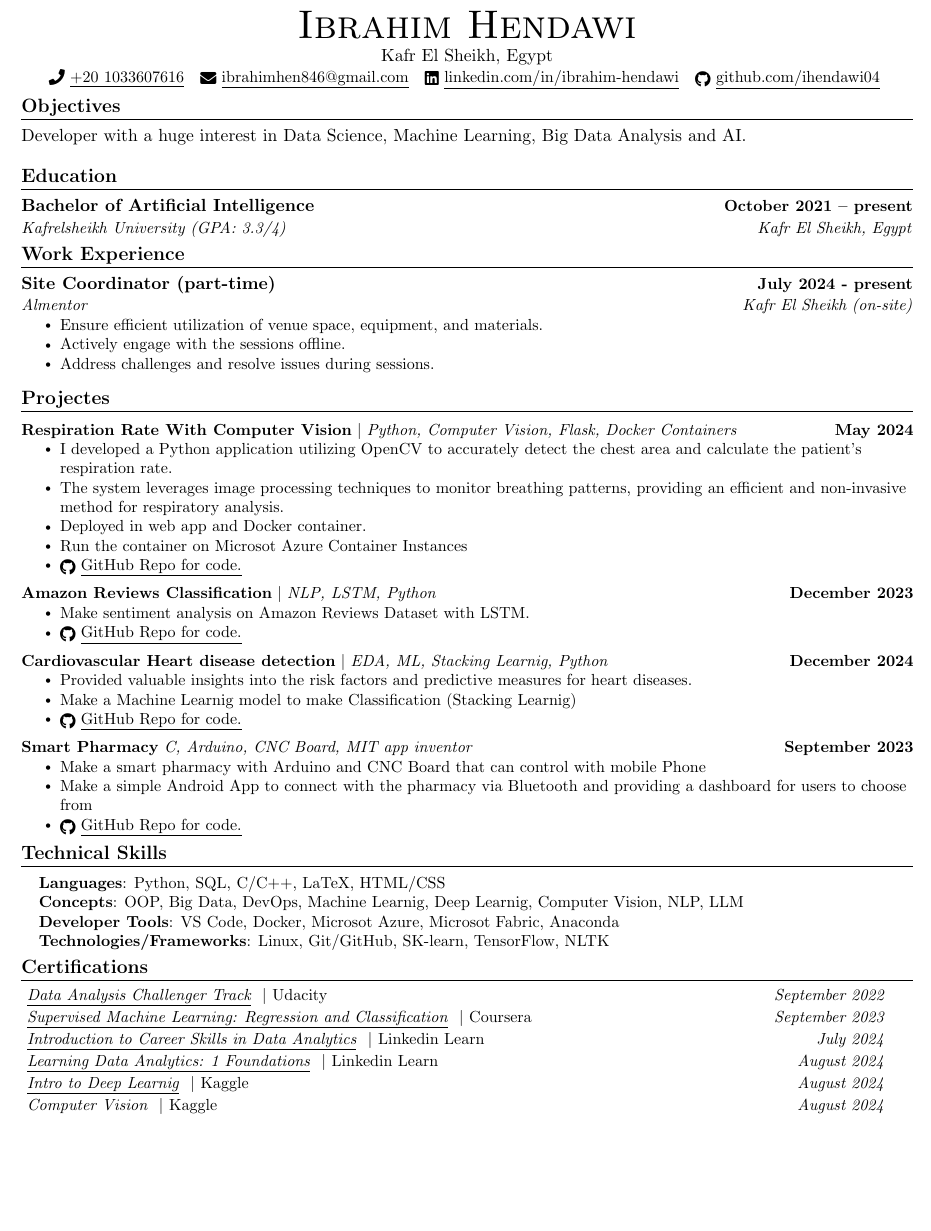
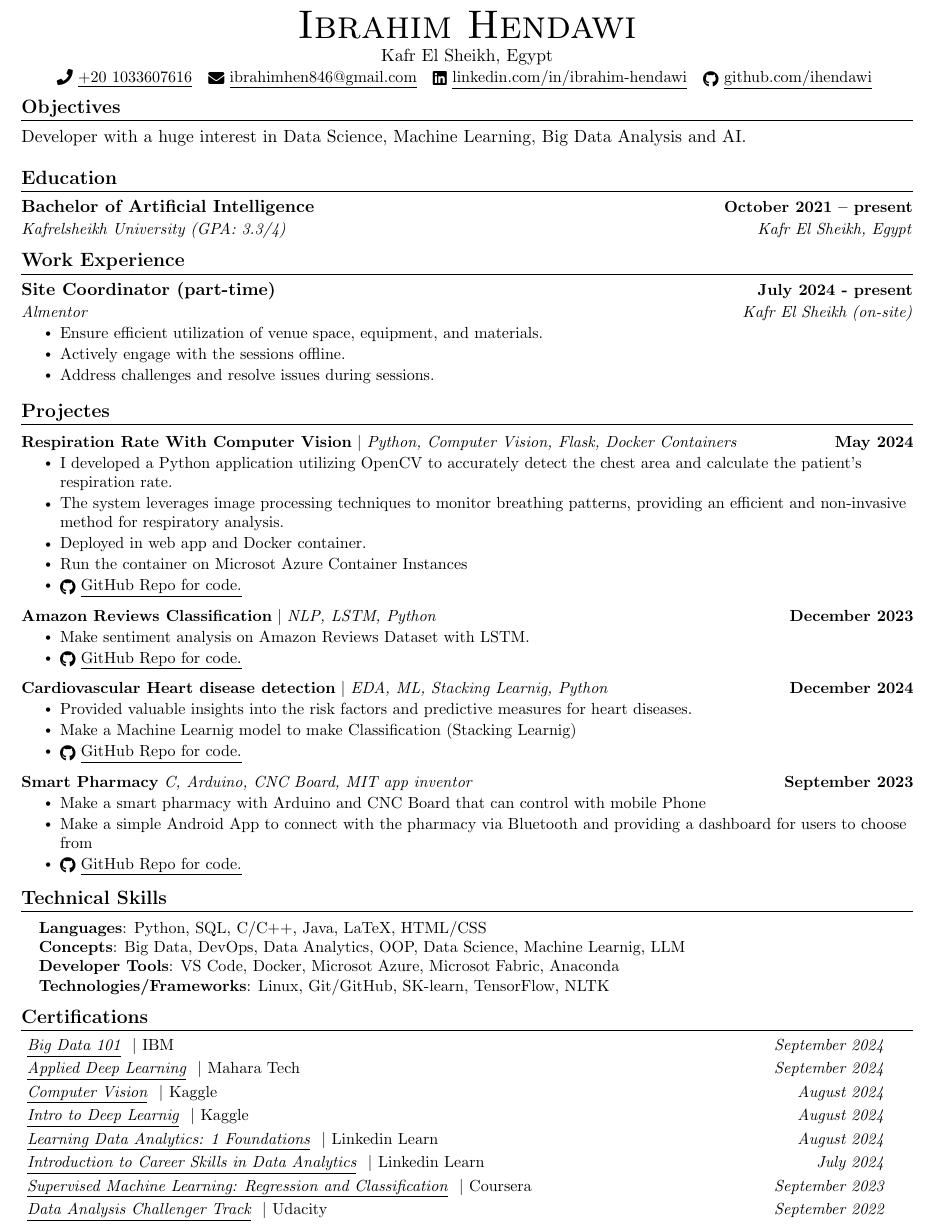
Before and after one commit to ihendawi/My-Resume, a LaTeX CV (Ibrahim's Resume.tex): part of the page before the commit and part of page 1 of 2 after it, cut so that both start at the same text, the shorter picture padded with empty space. Compiled offline with pdfLaTeX.

Commit message:
Add Certificates

```diff
--- a/Ibrahim's Resume.tex
+++ b/Ibrahim's Resume.tex
@@ -145,10 +145,10 @@
   {\raisebox{-0.2\height}
   \faLinkedin\
   \underline{linkedin.com/in/ibrahim-hendawi}}  ~
-  \href{https://github.com/ihendawi04}
+  \href{https://github.com/ihendawi}
   {\raisebox{-0.2\height}
   \faGithub\
-  \underline{github.com/ihendawi04}}
+  \underline{github.com/ihendawi}}
   \vspace{-8pt}
 
 
@@ -209,7 +209,7 @@
         \resumeItem{The system leverages image processing techniques to monitor breathing patterns, providing an efficient and non-invasive method for respiratory analysis.}
         \resumeItem{Deployed in web app and Docker container.}
         \resumeItem{Run the container on Microsot Azure Container Instances}
-        \resumeItem{\href{https://github.com/ihendawi04/RespirationRate-Container.git}
+        \resumeItem{\href{https://github.com/ihendawi/RespirationRate-Container.git}
         {\raisebox{-0.2\height}
         \faGithub\
         \underline{GitHub Repo for code.}}}
@@ -252,7 +252,7 @@
       \resumeItemListStart
         \resumeItem{Make a smart pharmacy with Arduino and CNC Board that can control with mobile Phone}
         \resumeItem{Make a simple Android App to connect with the pharmacy via Bluetooth and providing a dashboard for users to choose from}
-        \resumeItem{\href{https://github.com/ihendawi04/Smart_Pharmacy.git}
+        \resumeItem{\href{https://github.com/ihendawi/Smart_Pharmacy.git}
         {\raisebox{-0.2\height}
         \faGithub\
         \underline{GitHub Repo for code.}}
@@ -269,8 +269,8 @@
 \section{Technical Skills}
 \begin{itemize}[leftmargin=0.15in, label={}]
   \small{\item{
-   \textbf{Languages}{: Python, SQL, C/C++, {LaTeX}, HTML/CSS} \\
-   \textbf{Concepts}{: OOP, Big Data, DevOps, Machine Learnig, Deep Learnig, Computer Vision, NLP, LLM} \\
+   \textbf{Languages}{: Python, SQL, C/C++, Java, {LaTeX}, HTML/CSS} \\
+   \textbf{Concepts}{: Big Data, DevOps, Data Analytics, OOP, Data Science, Machine Learnig, LLM} \\
    \textbf{Developer Tools}{: VS Code, Docker, Microsot Azure, Microsot Fabric, Anaconda} \\
    \textbf{Technologies/Frameworks}{: Linux, Git/GitHub, SK-learn, TensorFlow, NLTK} \\
   }}
@@ -282,13 +282,54 @@
 \section{Certifications}
 \vspace{-3pt}
 \resumeSubHeadingListStart
-    \resumeSubSubheading
-      {\href{https://www.udacity.com/certificate/37XGH3RF}
+
+      \resumeSubSubheading
+      {\href{https://courses.cognitiveclass.ai/certificates/06fd6d81006a4b87ac9d3ab6aaaf44e2}
       {\raisebox{-0.2\height}
       \
-      \underline{Data Analysis Challenger Track} } $|$ \emph{Udacity}
-      }{September 2022}
-      {}{}
+      \underline{Big Data 101} } $|$ \emph{IBM}
+      }{September 2024}
+
+
+      \resumeSubSubheading
+      {\href{}
+      {\raisebox{-0.2\height}
+      \
+      \underline{Applied Deep Learning} } $|$ \emph{Mahara Tech}
+      }{September 2024}
+
+
+
+      \resumeSubSubheading
+      {\href{https://www.kaggle.com/learn/certification/ibrahimhendawi/computer-vision}
+      {\raisebox{-0.2\height}
+      \
+      \underline{Computer Vision} } $|$ \emph{Kaggle}
+      }{August 2024}
+
+      \resumeSubSubheading
+      {\href{https://www.kaggle.com/learn/certification/ibrahimhendawi/intro-to-deep-learning}
+      {\raisebox{-0.2\height}
+      \
+      \underline{Intro to Deep Learnig} } $|$ \emph{Kaggle}
+      }{August 2024}
+
+
+      \resumeSubSubheading
+      {\href{https://www.linkedin.com/learning/certificates/2b3baacae85b7e19a98b11422b0d2d570f2e31089bd058fc973a2476866e5080}
+      {\raisebox{-0.2\height}
+      \
+      \underline{Learning Data Analytics: 1 Foundations} } $|$ \emph{Linkedin Learn}
+      }{August 2024}
+
+
+      \resumeSubSubheading
+      {\href{https://www.linkedin.com/learning/certificates/196eecc6ca24087866ae3ee0adcdcb352a914821c3e303da4c0210cedeca7130}
+      {\raisebox{-0.2\height}
+      \
+      \underline{Introduction to Career Skills in Data Analytics} } $|$ \emph{Linkedin Learn}
+      }{July 2024}
+
 
       \resumeSubSubheading
       {\href{https://coursera.org/share/2eb9fb66375376b3c44452a912dca02f}
@@ -296,39 +337,14 @@
       \
       \underline{Supervised Machine Learning: Regression and Classification} } $|$ \emph{Coursera}
       }{September 2023}
-      {}{}
+
 
       \resumeSubSubheading
-      {\href{https://www.linkedin.com/learning/certificates/196eecc6ca24087866ae3ee0adcdcb352a914821c3e303da4c0210cedeca7130}
+      {\href{https://www.udacity.com/certificate/37XGH3RF}
       {\raisebox{-0.2\height}
       \
-      \underline{Introduction to Career Skills in Data Analytics} } $|$ \emph{Linkedin Learn}
-      }{July 2024}
-      {}{}
-
-      \resumeSubSubheading
-      {\href{https://www.linkedin.com/learning/certificates/2b3baacae85b7e19a98b11422b0d2d570f2e31089bd058fc973a2476866e5080}
-      {\raisebox{-0.2\height}
-      \
-      \underline{Learning Data Analytics: 1 Foundations} } $|$ \emph{Linkedin Learn}
-      }{August 2024}
-      {}{}
-
-      \resumeSubSubheading
-      {\href{https://www.kaggle.com/learn/certification/ibrahimhendawi/intro-to-deep-learning}
-      {\raisebox{-0.2\height}
-      \
-      \underline{Intro to Deep Learnig} } $|$ \emph{Kaggle}
-      }{August 2024}
-      {}{}
-
-      \resumeSubSubheading
-      {\href{https://www.kaggle.com/learn/certification/ibrahimhendawi/computer-vision}
-      {\raisebox{-0.2\height}
-      \
-      \underline{Computer Vision} } $|$ \emph{Kaggle}
-      }{August 2024}
-      {}{}
+      \underline{Data Analysis Challenger Track} } $|$ \emph{Udacity}
+      }{September 2022}
 
   \resumeSubHeadingListEnd
 \vspace{-5pt}
```
Also changed, not shown: Ibrahim's Resume.pdf, Ibrahim's Resume.tex (4 more changed lines), 6 other files.
